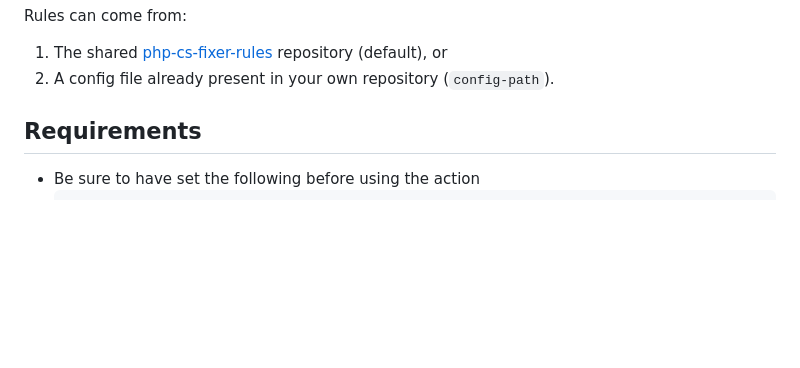
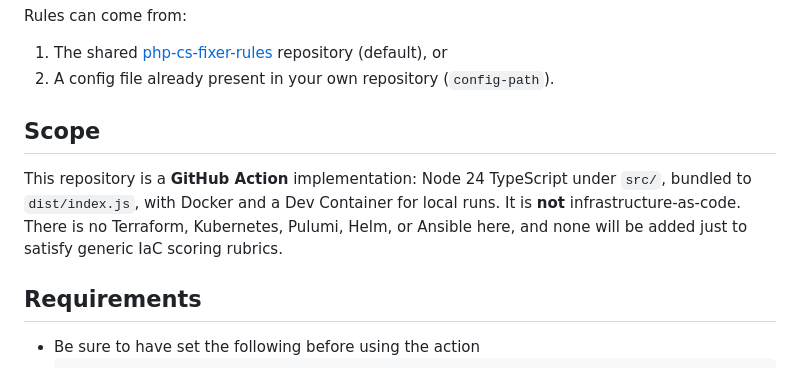
Before and after one commit to ale94lko/php-cs-fixer-action, a Markdown page: README.md, the part around the change. Rendered like a GitHub page; blank space fills up the shorter version.

Commit message:
docs: clarify repo Scope is a GitHub Action, not IaC (#95)
Closes #88

Co-authored-by: Cursor <cursoragent@cursor.com>

```diff
--- a/README.md
+++ b/README.md
@@ -18,6 +18,10 @@ Rules can come from:
 
 1. The shared [php-cs-fixer-rules](https://github.com/ale94lko/php-cs-fixer-rules) repository (default), or
 2. A config file already present in your own repository (`config-path`).
+
+## Scope
+
+This repository is a **GitHub Action** implementation: Node 24 TypeScript under `src/`, bundled to `dist/index.js`, with Docker and a Dev Container for local runs. It is **not** infrastructure-as-code. There is no Terraform, Kubernetes, Pulumi, Helm, or Ansible here, and none will be added just to satisfy generic IaC scoring rubrics.
 
 ## Requirements
 
```
Also changed, not shown: CHANGELOG.md (+1 -0 lines).
